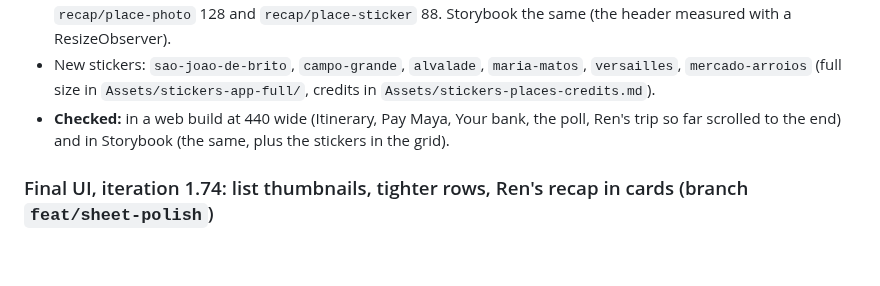
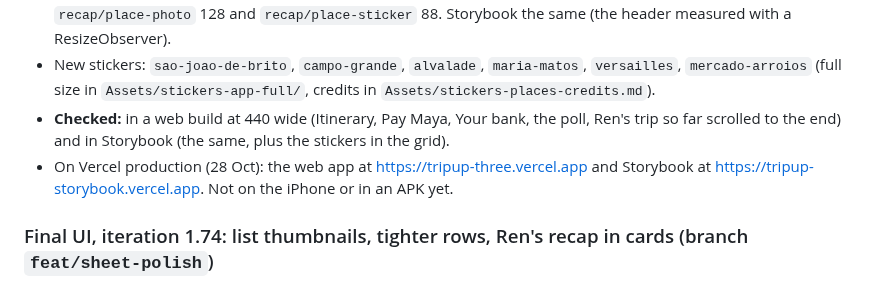
Before and after one commit to bogstebole/tripup, a Markdown page: VERSIONS.md, the part around the change. GitHub-like rendering; blank space fills up the shorter version.

Commit message:
VERSIONS: 1.75 is on Vercel production
Co-Authored-By: Claude Opus 5.5 <noreply@anthropic.com>

```diff
--- a/VERSIONS.md
+++ b/VERSIONS.md
@@ -661,6 +661,7 @@ Bogdan's notes on the poll card: wider, a bar under each choice, who voted for w
 - App: `TripSheet` lays the subtitle out under the title and grows the header for it (measured at its width, the page eases down with it); `Visited` gets a kind; Ren's recap reordered with a `_PlaceTile` grid; new tokens `recap/place-photo` 128 and `recap/place-sticker` 88. Storybook the same (the header measured with a ResizeObserver).
 - New stickers: `sao-joao-de-brito`, `campo-grande`, `alvalade`, `maria-matos`, `versailles`, `mercado-arroios` (full size in `Assets/stickers-app-full/`, credits in `Assets/stickers-places-credits.md`).
 - **Checked:** in a web build at 440 wide (Itinerary, Pay Maya, Your bank, the poll, Ren's trip so far scrolled to the end) and in Storybook (the same, plus the stickers in the grid).
+- On Vercel production (28 Oct): the web app at https://tripup-three.vercel.app and Storybook at https://tripup-storybook.vercel.app. Not on the iPhone or in an APK yet.
 
 ### Final UI, iteration 1.74: list thumbnails, tighter rows, Ren's recap in cards (branch `feat/sheet-polish`)
 - Bogdan: drop the intro line under Add to the trip and Plan something; Sheet row thumbnails on a muted background, 10 vertical padding, 2 at the side, 8 around the day dividers (was 16); Ren's trip so far looked empty and odd with icons where thumbnails should be.
```
